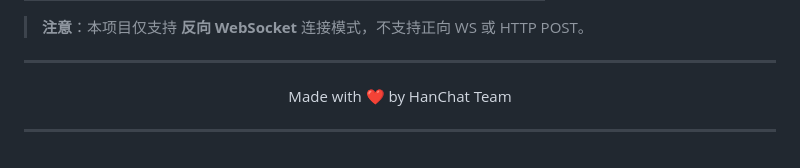
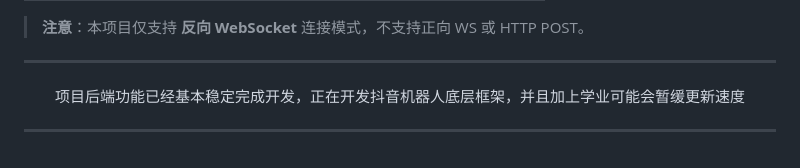
Before and after one commit to Lun-OS/HanChat-QQBotManager, a Markdown page: README.md, the part around the change. Rendered like a GitHub page.

Commit message:
更新 README.md

```diff
--- a/README.md
+++ b/README.md
@@ -264,7 +264,7 @@ QQbot-LLbot/
 
 
 <p align="center">
-  Made with ❤️ by HanChat Team
+  项目后端功能已经基本稳定完成开发，正在开发抖音机器人底层框架，并且加上学业可能会暂缓更新速度
 </p>
 
 ***
```
